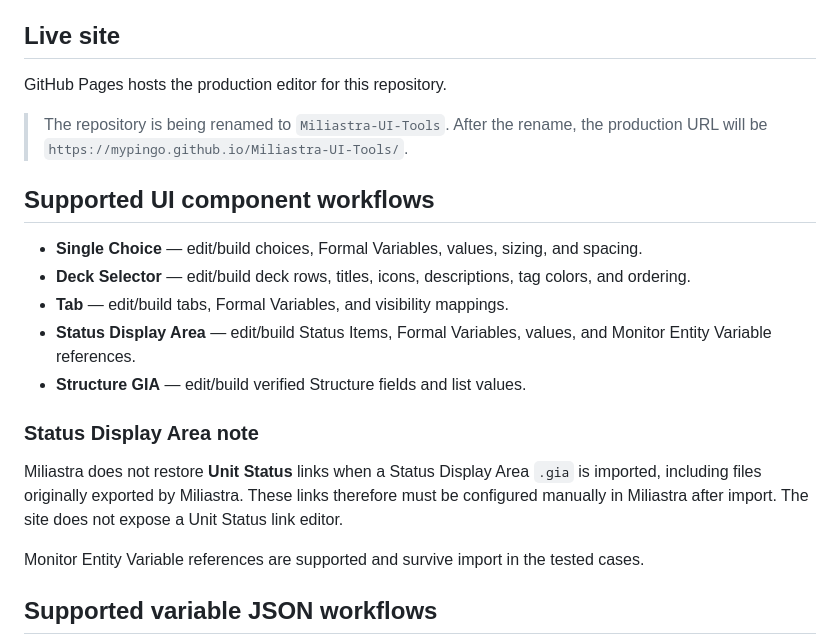
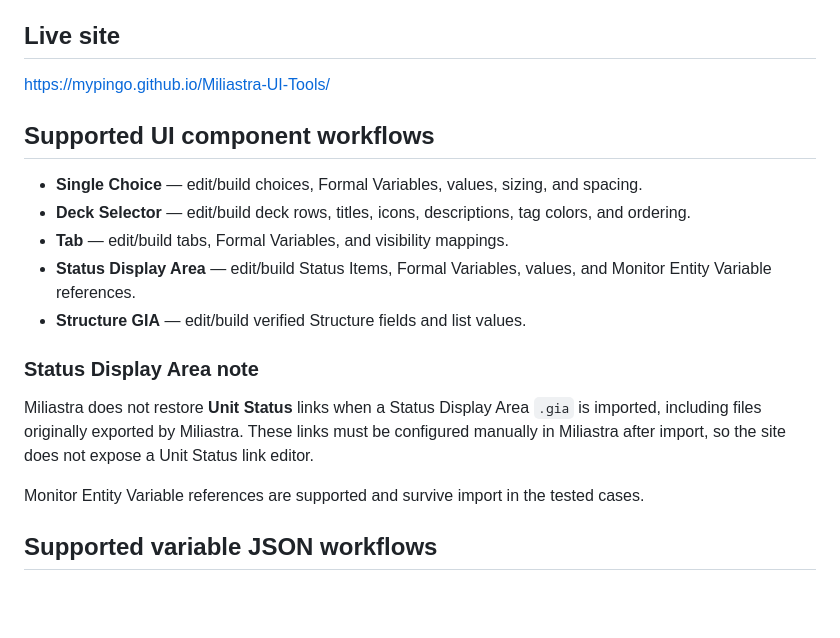
Before and after one commit to MyPingO/Miliastra-Tools, a Markdown page: README.md, the part around one of its changes. GitHub-like rendering; blank space fills up the shorter version.

Commit message:
Finalize production README after repository rename

```diff
--- a/README.md
+++ b/README.md
@@ -6,9 +6,7 @@ The editor runs entirely in the browser. Files you open are processed locally an
 
 ## Live site
 
-GitHub Pages hosts the production editor for this repository.
-
-> The repository is being renamed to `Miliastra-UI-Tools`. After the rename, the production URL will be `https://mypingo.github.io/Miliastra-UI-Tools/`.
+https://mypingo.github.io/Miliastra-UI-Tools/
 
 ## Supported UI component workflows
 
@@ -20,7 +18,7 @@ GitHub Pages hosts the production editor for this repository.
 
 ### Status Display Area note
 
-Miliastra does not restore **Unit Status** links when a Status Display Area `.gia` is imported, including files originally exported by Miliastra. These links therefore must be configured manually in Miliastra after import. The site does not expose a Unit Status link editor.
+Miliastra does not restore **Unit Status** links when a Status Display Area `.gia` is imported, including files originally exported by Miliastra. These links must be configured manually in Miliastra after import, so the site does not expose a Unit Status link editor.
 
 Monitor Entity Variable references are supported and survive import in the tested cases.
 
```
Also changed, not shown: other parts of README.md (+1 -1 lines).
